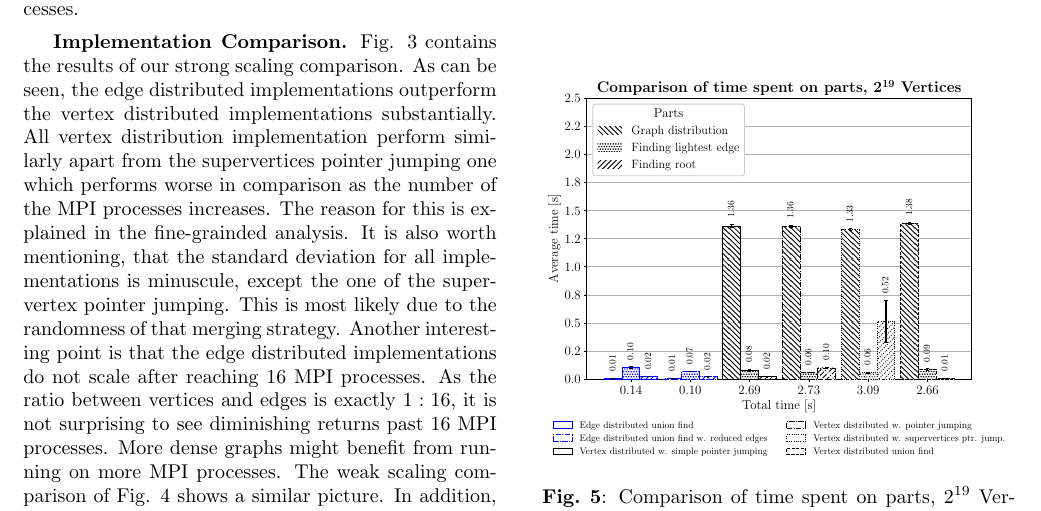
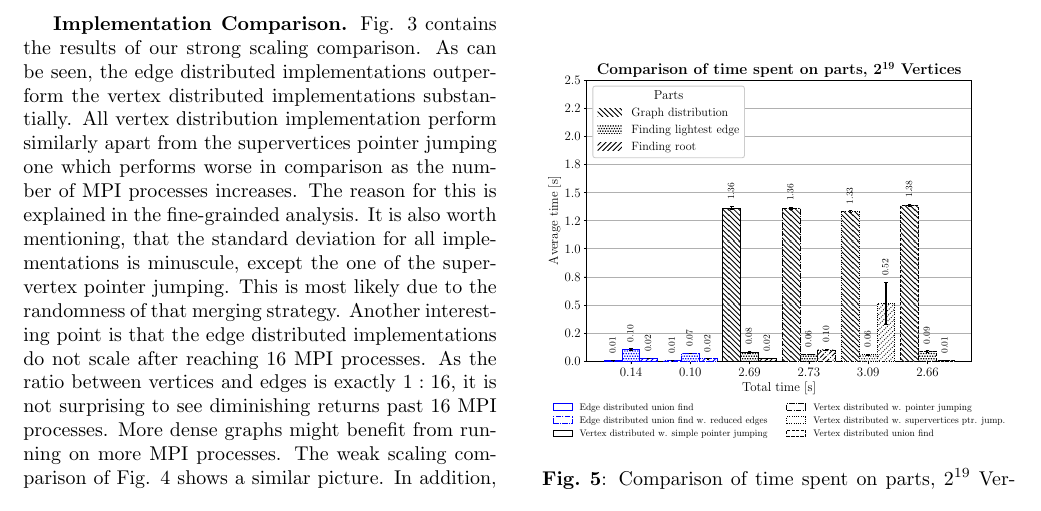
Before and after one commit to ansamuel/parallel-boruvka-project-report, a LaTeX paper (report/report.tex): part of page 6 of 8, cut so that both start at the same text. Compiled offline with pdfLaTeX.

Commit message:
Fix typos

```diff
--- a/report/report.tex
+++ b/report/report.tex
@@ -565,12 +565,12 @@ $9.4513s/0.2997s \approx 31.5$ was achieved when using $2$ processes.
 Fig. \ref{fig:strongscaling-20} contains the results of our strong scaling comparison. As can be seen, the edge
 distributed implementations outperform the vertex distributed implementations substantially. All vertex distribution
 implementation perform similarly apart from the supervertices pointer jumping one which performs worse in comparison as
-the number of the MPI processes increases. The reason for this is explained in the fine-grainded analysis. It is also
-worth mentioning, that the standard deviation for all implementations is minuscule, except the one of the supervertex
-pointer jumping. This is most likely due to the randomness of that merging strategy.
-Another interesting point is that the edge distributed implementations do not scale after reaching $16$ MPI processes.
-As the ratio between vertices and edges is exactly $1:16$, it is not surprising to see diminishing returns past 16 MPI
-processes. More dense graphs might benefit from running on more MPI processes.
+the number of MPI processes increases. The reason for this is explained in the fine-grainded analysis. It is also worth
+mentioning, that the standard deviation for all implementations is minuscule, except the one of the supervertex pointer
+jumping. This is most likely due to the randomness of that merging strategy. Another interesting point is that the edge
+distributed implementations do not scale after reaching $16$ MPI processes. As the ratio between vertices and edges is
+exactly $1:16$, it is not surprising to see diminishing returns past 16 MPI processes. More dense graphs might benefit
+from running on more MPI processes.
 % TODO is this argumentation valid?
 The weak scaling comparison of Fig. \ref{fig:weakscaling} shows a similar picture. In addition, the weak scaling
 comparison indicates that the edge distributed implementations will perform better with a growing number of processes
```
Also changed, not shown: report/report.tex (2 more changed lines).
